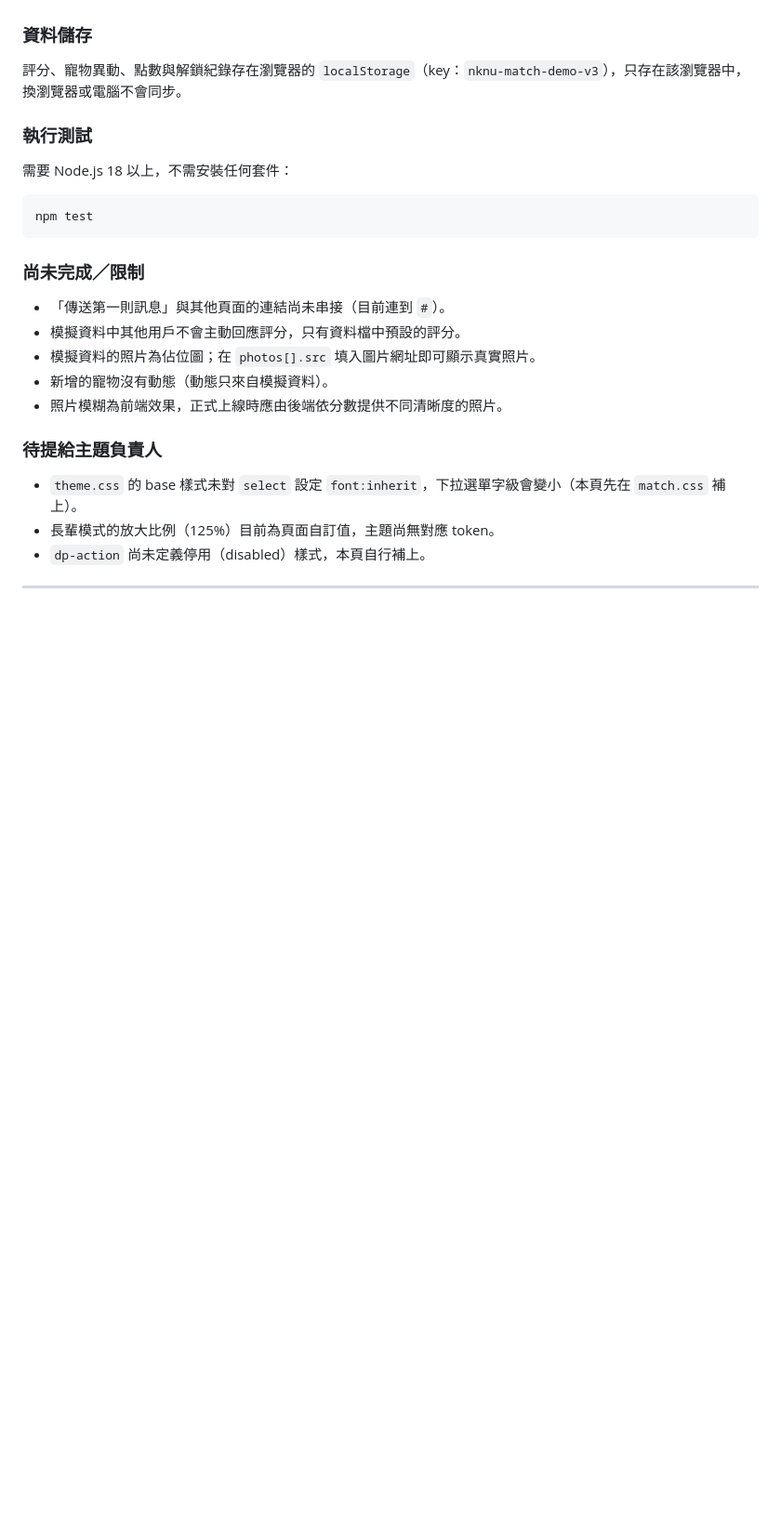
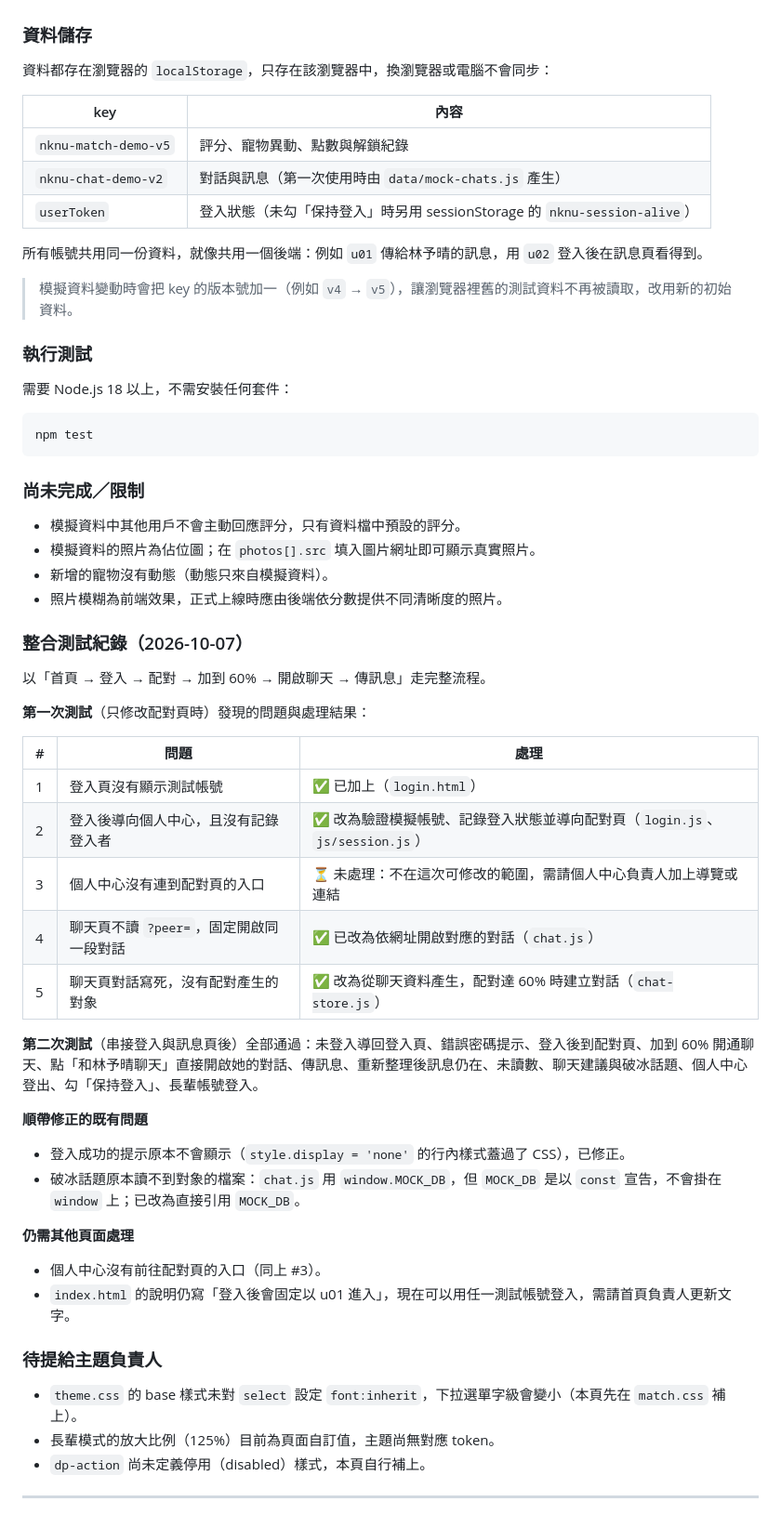
Before and after one commit to 11575710Jordan/Nknu-dating-app-spi, a Markdown page: README.md, the part around one of its changes. Shown at 93% size. Rendered like a GitHub page; blank space fills up the shorter version.

```diff
--- a/README.md
+++ b/README.md
@@ -67,7 +100,17 @@
 
 ### 資料儲存
 
-評分、寵物異動、點數與解鎖紀錄存在瀏覽器的 `localStorage`（key：`nknu-match-demo-v3`），只存在該瀏覽器中，換瀏覽器或電腦不會同步。
+資料都存在瀏覽器的 `localStorage`，只存在該瀏覽器中，換瀏覽器或電腦不會同步：
+
+| key | 內容 |
+|---|---|
+| `nknu-match-demo-v5` | 評分、寵物異動、點數與解鎖紀錄 |
+| `nknu-chat-demo-v2` | 對話與訊息（第一次使用時由 `data/mock-chats.js` 產生） |
+| `userToken` | 登入狀態（未勾「保持登入」時另用 sessionStorage 的 `nknu-session-alive`） |
+
+所有帳號共用同一份資料，就像共用一個後端：例如 `u01` 傳給林予晴的訊息，用 `u02` 登入後在訊息頁看得到。
+
+> 模擬資料變動時會把 key 的版本號加一（例如 `v4` → `v5`），讓瀏覽器裡舊的測試資料不再被讀取，改用新的初始資料。
 
 ### 執行測試
 
@@ -79,11 +122,34 @@ npm test
 
 ### 尚未完成／限制
 
-- 「傳送第一則訊息」與其他頁面的連結尚未串接（目前連到 `#`）。
 - 模擬資料中其他用戶不會主動回應評分，只有資料檔中預設的評分。
 - 模擬資料的照片為佔位圖；在 `photos[].src` 填入圖片網址即可顯示真實照片。
 - 新增的寵物沒有動態（動態只來自模擬資料）。
 - 照片模糊為前端效果，正式上線時應由後端依分數提供不同清晰度的照片。
+
+### 整合測試紀錄（2026-10-07）
+
+以「首頁 → 登入 → 配對 → 加到 60% → 開啟聊天 → 傳訊息」走完整流程。
+
+**第一次測試**（只修改配對頁時）發現的問題與處理結果：
+
+| # | 問題 | 處理 |
+|---|---|---|
+| 1 | 登入頁沒有顯示測試帳號 | ✅ 已加上（`login.html`） |
+| 2 | 登入後導向個人中心，且沒有記錄登入者 | ✅ 改為驗證模擬帳號、記錄登入狀態並導向配對頁（`login.js`、`js/session.js`） |
+| 3 | 個人中心沒有連到配對頁的入口 | ⏳ 未處理：不在這次可修改的範圍，需請個人中心負責人加上導覽或連結 |
+| 4 | 聊天頁不讀 `?peer=`，固定開啟同一段對話 | ✅ 已改為依網址開啟對應的對話（`chat.js`） |
+| 5 | 聊天頁對話寫死，沒有配對產生的對象 | ✅ 改為從聊天資料產生，配對達 60% 時建立對話（`chat-store.js`） |
+
+**第二次測試**（串接登入與訊息頁後）全部通過：未登入導回登入頁、錯誤密碼提示、登入後到配對頁、加到 60% 開通聊天、點「和林予晴聊天」直接開啟她的對話、傳訊息、重新整理後訊息仍在、未讀數、聊天建議與破冰話題、個人中心登出、勾「保持登入」、長輩帳號登入。
+
+**順帶修正的既有問題**
+- 登入成功的提示原本不會顯示（`style.display = 'none'` 的行內樣式蓋過了 CSS），已修正。
+- 破冰話題原本讀不到對象的檔案：`chat.js` 用 `window.MOCK_DB`，但 `MOCK_DB` 是以 `const` 宣告，不會掛在 `window` 上；已改為直接引用 `MOCK_DB`。
+
+**仍需其他頁面處理**
+- 個人中心沒有前往配對頁的入口（同上 #3）。
+- `index.html` 的說明仍寫「登入後會固定以 u01 進入」，現在可以用任一測試帳號登入，需請首頁負責人更新文字。
 
 ### 待提給主題負責人
 
```
Also changed, not shown: other parts of README.md (+45 -12 lines).
